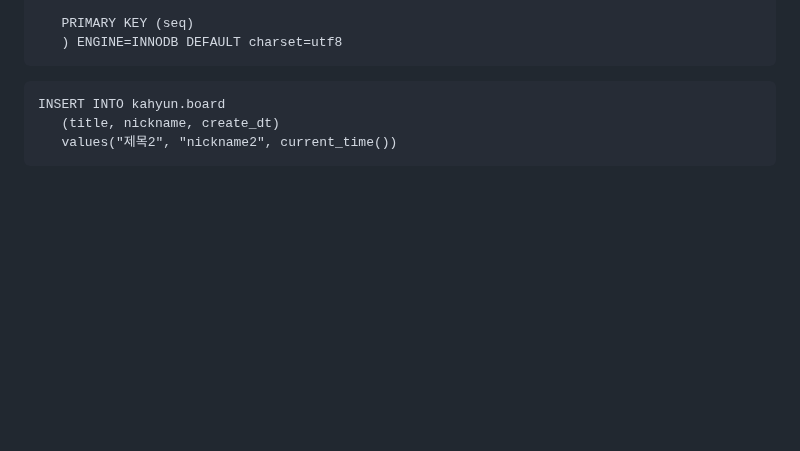
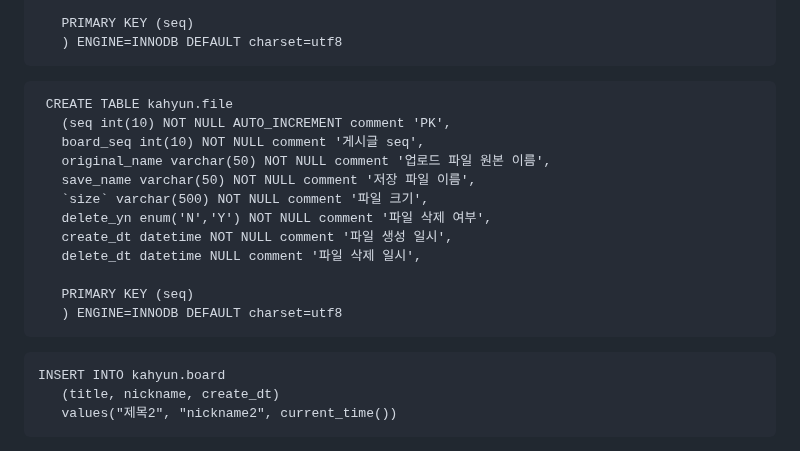
Before and after one commit to bckkingkkang/kahyun, a Markdown page: README.md, the part around the change. Drawn GitHub-style; blank space fills up the shorter version.

````diff
--- a/README.md
+++ b/README.md
@@ -95,6 +95,21 @@ CREATE TABLE kahyun.comment
    PRIMARY KEY (seq)
    ) ENGINE=INNODB DEFAULT charset=utf8
 ```
+```
+ CREATE TABLE kahyun.file
+   (seq int(10) NOT NULL AUTO_INCREMENT comment 'PK',
+   board_seq int(10) NOT NULL comment '게시글 seq',
+   original_name varchar(50) NOT NULL comment '업로드 파일 원본 이름',
+   save_name varchar(50) NOT NULL comment '저장 파일 이름',
+   `size` varchar(500) NOT NULL comment '파일 크기',
+   delete_yn enum('N','Y') NOT NULL comment '파일 삭제 여부',
+   create_dt datetime NOT NULL comment '파일 생성 일시',
+   delete_dt datetime NULL comment '파일 삭제 일시',
+
+   PRIMARY KEY (seq)
+   ) ENGINE=INNODB DEFAULT charset=utf8
+```
+
 
 ```
 INSERT INTO kahyun.board
````
